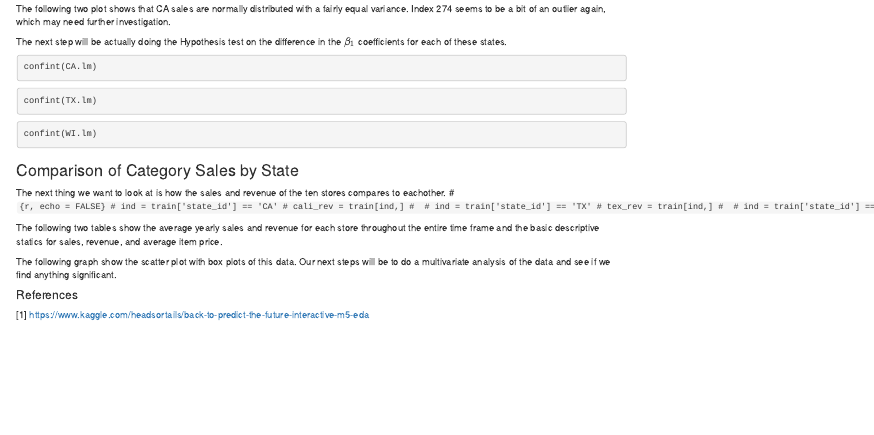
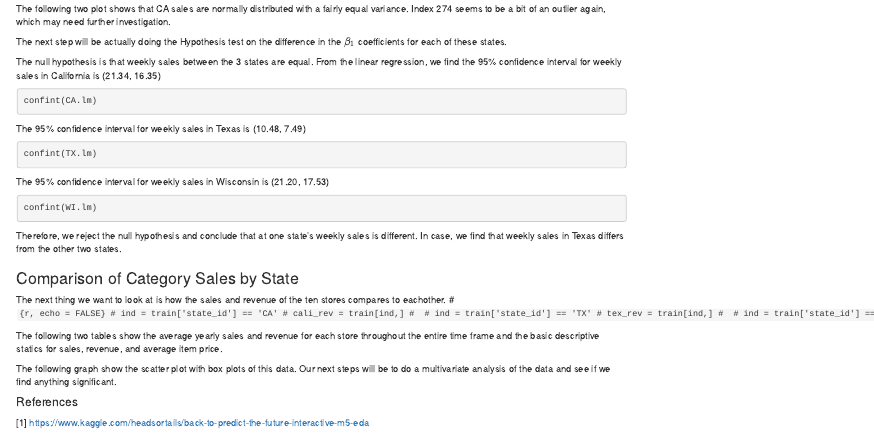
Before and after one commit to dustinak80/2020_M5_dataset_Statistics, an R Markdown document (M5_forcasting_markdown_final.Rmd): the page in a window 1100 px wide, from 1870 px down. Rendered offline with R 4.5, knitr and Pandoc, with nearby package versions; the code chunks are not run, so their results and figures are left out; drawn as R Markdown's standard HTML page in place of the format the file asks for.

Commit message:
Update M5_forcasting_markdown_final.Rmd

````diff
--- a/M5_forcasting_markdown_final.Rmd
+++ b/M5_forcasting_markdown_final.Rmd
@@ -681,17 +681,24 @@ plot(WI.lm,which = 1)
 ```
 The next step will be actually doing the Hypothesis test on the difference in the $\beta_{1}$ coefficients for each of these states.
 
+The null hypothesis is that weekly sales between the 3 states are equal.
+From the linear regression, we find the 95% confidence interval for weekly sales in California is (21.34, 16.35)
 ```{r}
 confint(CA.lm)
 ```
 
+The 95% confidence interval for weekly sales in Texas is (10.48, 7.49)
 ```{r}
 confint(TX.lm)
 ```
 
+The 95% confidence interval for weekly sales in Wisconsin is (21.20, 17.53)
 ```{r}
 confint(WI.lm)
 ```
+Therefore, we reject the null hypothesis and conclude that at one state's weekly sales is different. In case, we find that weekly sales in Texas differs from the other two states.
+
+
 ### Comparison of Category Sales by State
 The next thing we want to look at is how the sales and revenue of the ten stores compares to eachother.
 # ```{r, echo = FALSE}
````
